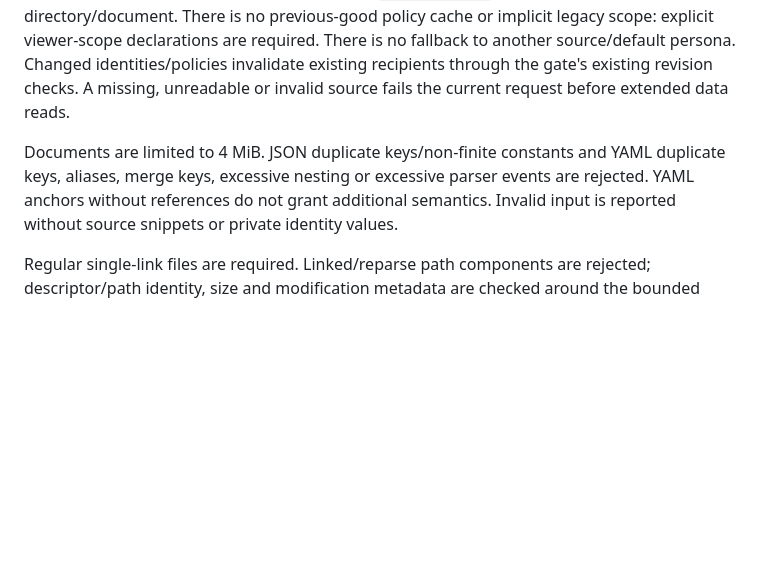
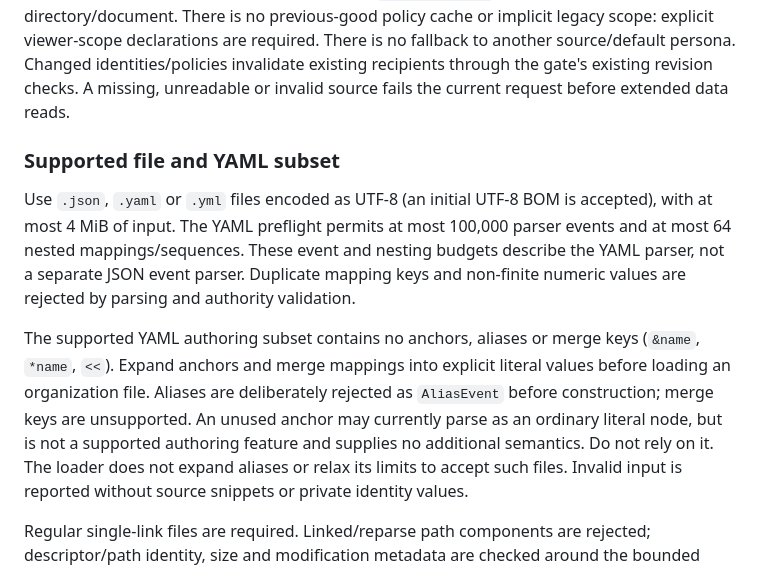
Before and after one commit to salvaalba-dev/phantomyard-tools-private, a Markdown page: phantomview/ORGANIZATION_AUTHORITY.md, the part around the change. Rendered like a GitHub page; blank space fills up the shorter version.

Commit message:
docs: define the supported organization authority subset
Document UTF-8 file formats, input size, YAML event and nesting budgets, duplicate and non-finite rejection, and the requirement to expand anchors and merge mappings before loading. Preserve the parser unchanged and distinguish unsupported unused anchors from rejected alias events.

```diff
--- a/phantomview/ORGANIZATION_AUTHORITY.md
+++ b/phantomview/ORGANIZATION_AUTHORITY.md
@@ -37,9 +37,22 @@ fallback to another source/default persona. Changed identities/policies invalida
 existing recipients through the gate's existing revision checks. A missing,
 unreadable or invalid source fails the current request before extended data reads.
 
-Documents are limited to 4 MiB. JSON duplicate keys/non-finite constants and YAML
-duplicate keys, aliases, merge keys, excessive nesting or excessive parser events
-are rejected. YAML anchors without references do not grant additional semantics.
+### Supported file and YAML subset
+
+Use `.json`, `.yaml` or `.yml` files encoded as UTF-8 (an initial UTF-8 BOM is
+accepted), with at most 4 MiB of input. The YAML preflight permits at most
+100,000 parser events and at most 64 nested mappings/sequences. These event and
+nesting budgets describe the YAML parser, not a separate JSON event parser.
+Duplicate mapping keys and non-finite numeric values are rejected by parsing
+and authority validation.
+
+The supported YAML authoring subset contains no anchors, aliases or merge keys
+(`&name`, `*name`, `<<`). Expand anchors and merge mappings into explicit literal
+values before loading an organization file. Aliases are deliberately rejected
+as `AliasEvent` before construction; merge keys are unsupported. An unused
+anchor may currently parse as an ordinary literal node, but is not a supported
+authoring feature and supplies no additional semantics. Do not rely on it.
+The loader does not expand aliases or relax its limits to accept such files.
 Invalid input is reported without source snippets or private identity values.
 
 Regular single-link files are required. Linked/reparse path components are
```
